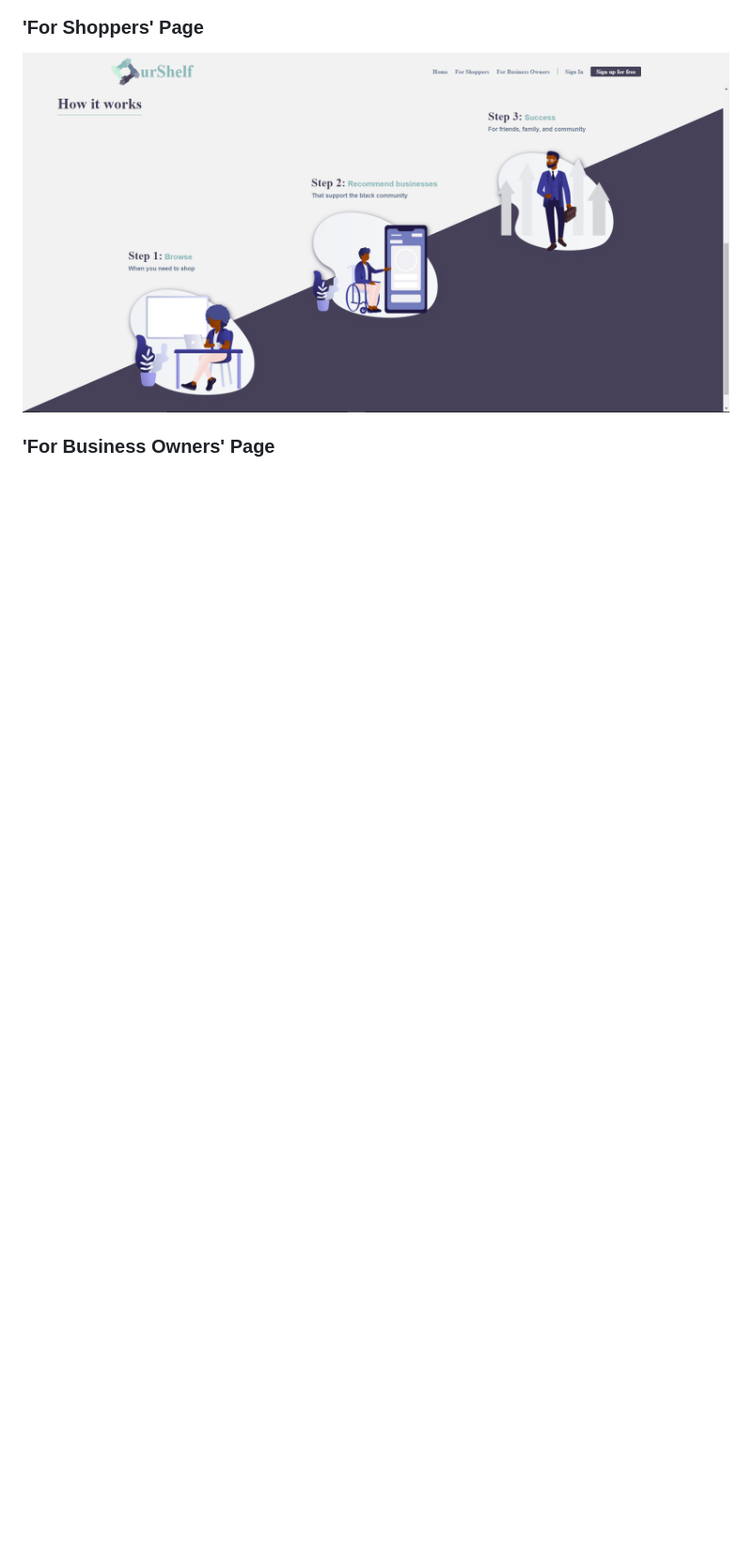
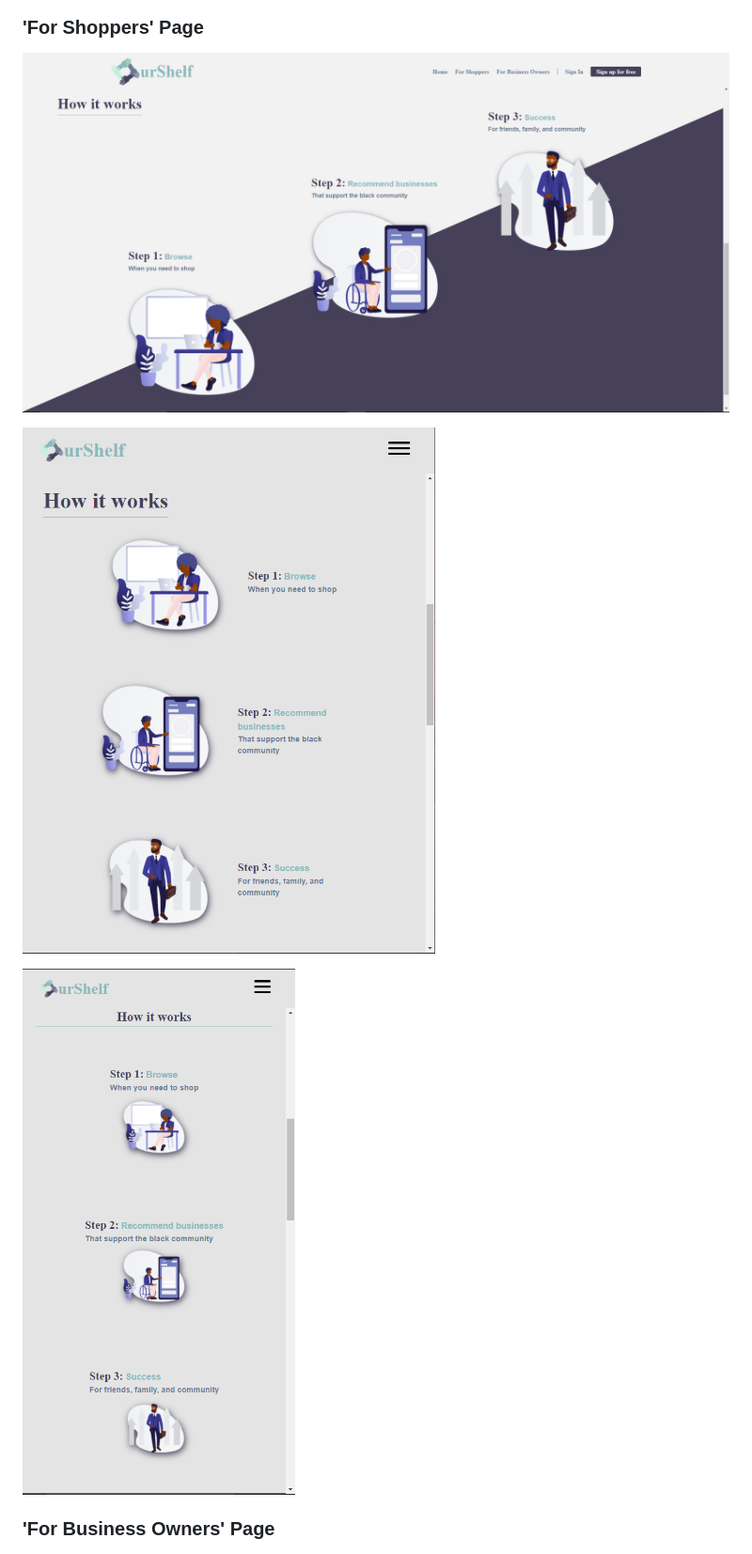
Before and after one commit to Grandclosing/OurShelf, a Markdown page: README.md, the part around the change. Shown: that part at 94% size. GitHub-like rendering; pictures changed too: screenshots/customers_page_mobile1.png (added), screenshots/customers_page_mobile2.png (added); blank space fills up the shorter version.

Commit message:
Redid some of the layout logic for the customer's page; implemented mobile layouts for it

```diff
--- a/README.md
+++ b/README.md
@@ -45,6 +45,10 @@ I used [GraphicSprings](https://www.graphicsprings.com/) to generate and modify
 
 ![Customer Page Desktop](/screenshots/customers_page.png)
 
+![Customer Page Mobile 1](/screenshots/customers_page_mobile1.png)
+
+![Customer Page Mobile 2](/screenshots/customers_page_mobile2.png)
+
 ### 'For Business Owners' Page
 
 ![Business Owner Page Desktop](/screenshots/businesses_page.png)
```
Also changed, not shown: 4 other files.
